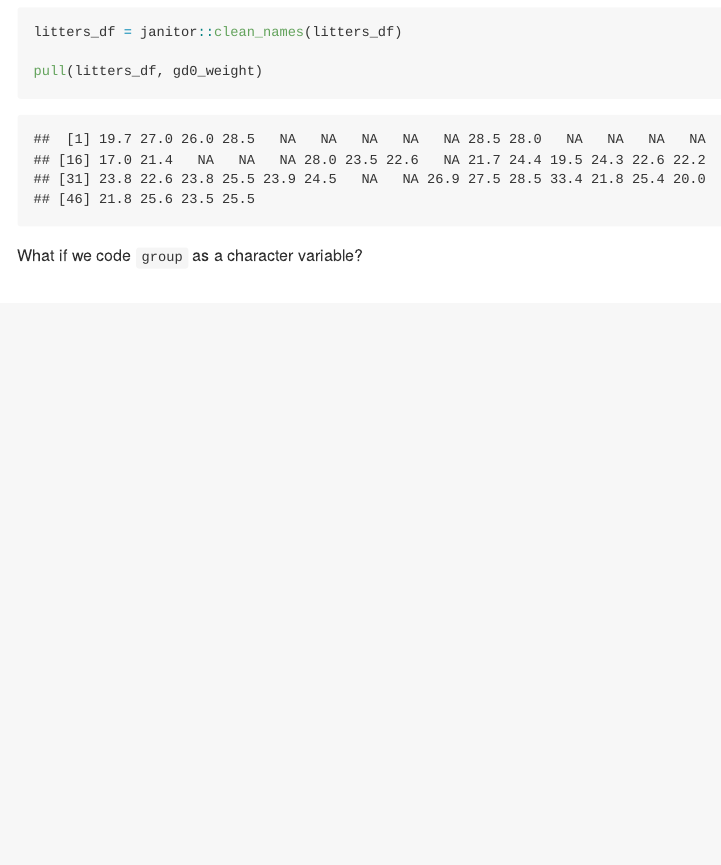
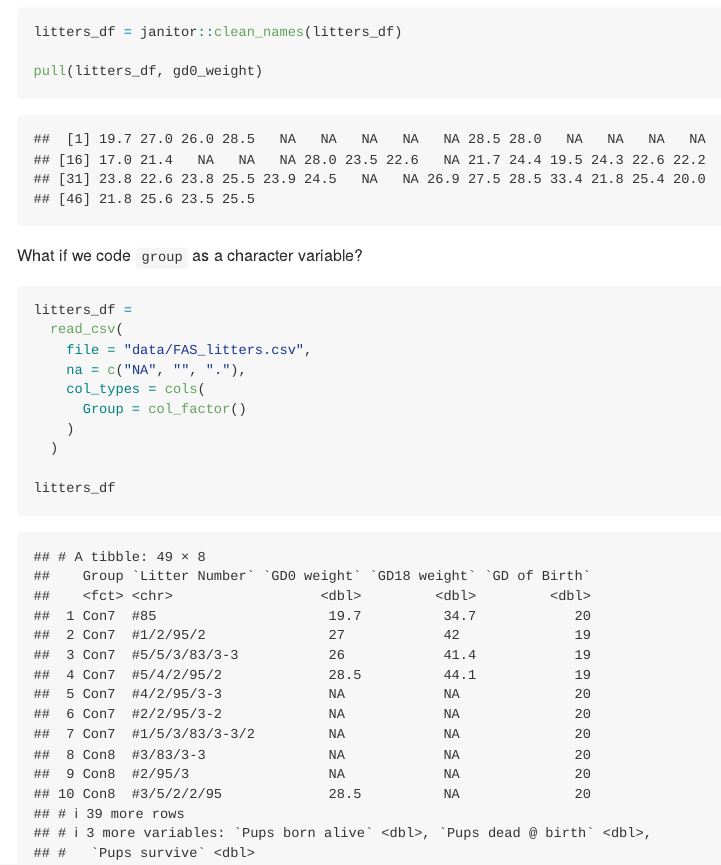
Before and after one commit to rysgpd/data_wrangling_i, an R Markdown document (data_wrangling_i.Rmd): the page in a window 1100 px wide, from 3060 px down. Rendered offline with R 4.5, knitr and Pandoc, with nearby package versions; column names are cleaned by a stand-in for the janitor package.

Commit message:
more looking at the read_csv function and cols

````diff
--- a/data_wrangling_i.Rmd
+++ b/data_wrangling_i.Rmd
@@ -68,5 +68,14 @@ pull(litters_df, gd0_weight)
 What if we code `group` as a character variable?
 
 ```{r}
+litters_df =
+  read_csv(
+    file = "data/FAS_litters.csv",
+    na = c("NA", "", "."),
+    col_types = cols(
+      Group = col_factor()
+    )
+  )
 
+litters_df
 ```
````
Also changed, not shown: data_wrangling_i.md.
